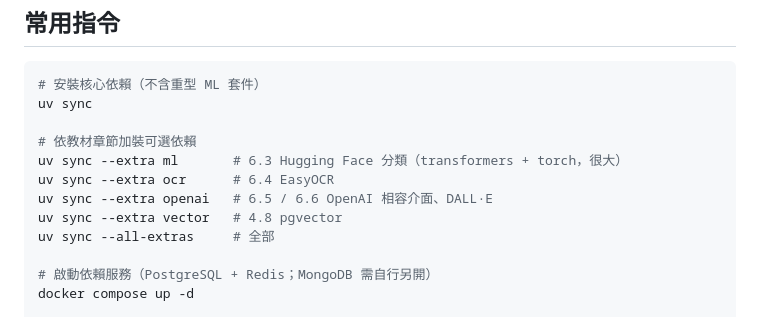
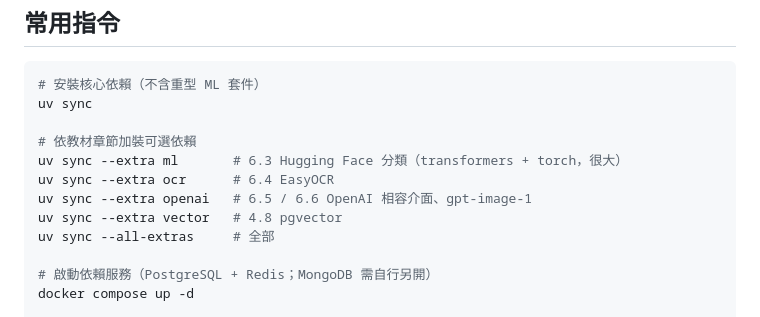
Before and after one commit to shinder/fastapi-ai-image-course, a Markdown page: CLAUDE.md, the part around the change. GitHub-like rendering.

Commit message:
CLAUDE.md：補上漏改的 DALL·E → gpt-image-1
前次把 DALL·E 改成 gpt-image-1 時改了 README 三處與程式碼，
漏了 CLAUDE.md 這行 uv sync --extra openai 的註解。

Co-Authored-By: Claude Opus 4.8 (1M context) <noreply@anthropic.com>

```diff
--- a/CLAUDE.md
+++ b/CLAUDE.md
@@ -17,7 +17,7 @@ uv sync
 # 依教材章節加裝可選依賴
 uv sync --extra ml       # 6.3 Hugging Face 分類（transformers + torch，很大）
 uv sync --extra ocr      # 6.4 EasyOCR
-uv sync --extra openai   # 6.5 / 6.6 OpenAI 相容介面、DALL·E
+uv sync --extra openai   # 6.5 / 6.6 OpenAI 相容介面、gpt-image-1
 uv sync --extra vector   # 4.8 pgvector
 uv sync --all-extras     # 全部
 
```
